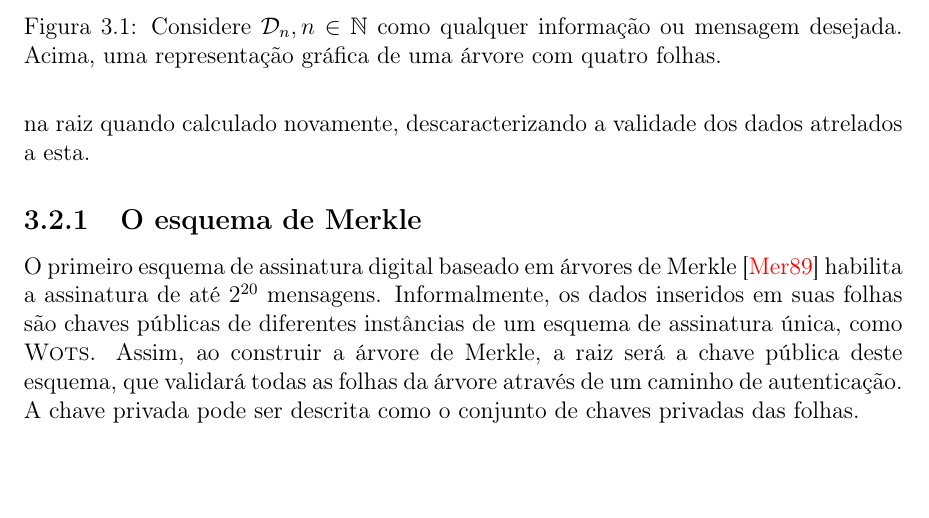
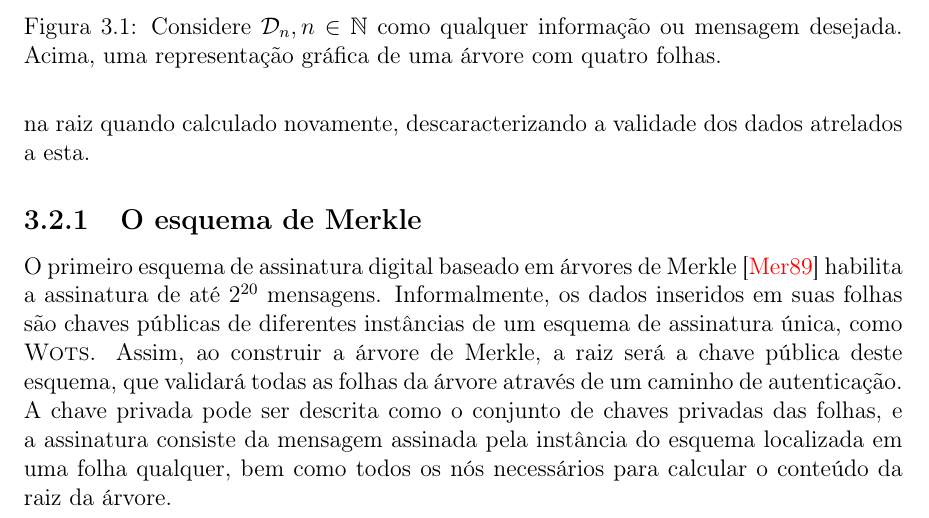
Before and after one commit to zambonin/bsc, a LaTeX document (bsc.tex): part of page 14 of 16, cut so that both start at the same text, the shorter picture padded with empty space. Compiled offline with pdfLaTeX.

Commit message:
sharelatex: update bsc.tex from r5007 to r5046

```diff
--- a/bsc.tex
+++ b/bsc.tex
@@ -700,7 +700,8 @@ De modo genérico, folhas de uma árvore de Merkle são construídas a partir do
 
 \subsection{O esquema de Merkle}
 
-O primeiro esquema de assinatura digital baseado em árvores de Merkle \cite{Merkle:1989:CDS:118209.118230} habilita a assinatura de até $2^{20}$ mensagens. Informalmente, os dados inseridos em suas folhas são chaves públicas de diferentes instâncias de um esquema de assinatura única, como \textsc{Wots}. Assim, ao construir a árvore de Merkle, a raiz será a chave pública deste esquema, que validará todas as folhas da árvore através de um caminho de autenticação. A chave privada pode ser descrita como o conjunto de chaves privadas das folhas.
+O primeiro esquema de assinatura digital baseado em árvores de Merkle \cite{Merkle:1989:CDS:118209.118230} habilita a assinatura de até $2^{20}$ mensagens. Informalmente, os dados inseridos em suas folhas são chaves públicas de diferentes instâncias de um esquema de assinatura única, como \textsc{Wots}. Assim, ao construir a árvore de Merkle, a raiz será a chave pública deste esquema, que validará todas as folhas da árvore através de um caminho de autenticação. A chave privada pode ser descrita como o conjunto de chaves privadas das folhas, e a assinatura consiste da
+mensagem assinada pela instância do esquema localizada em uma folha qualquer, bem como todos os nós necessários para calcular o conteúdo da raiz da árvore.
 
 \bibliographystyle{alpha}
 \bibliography{ref}
```
